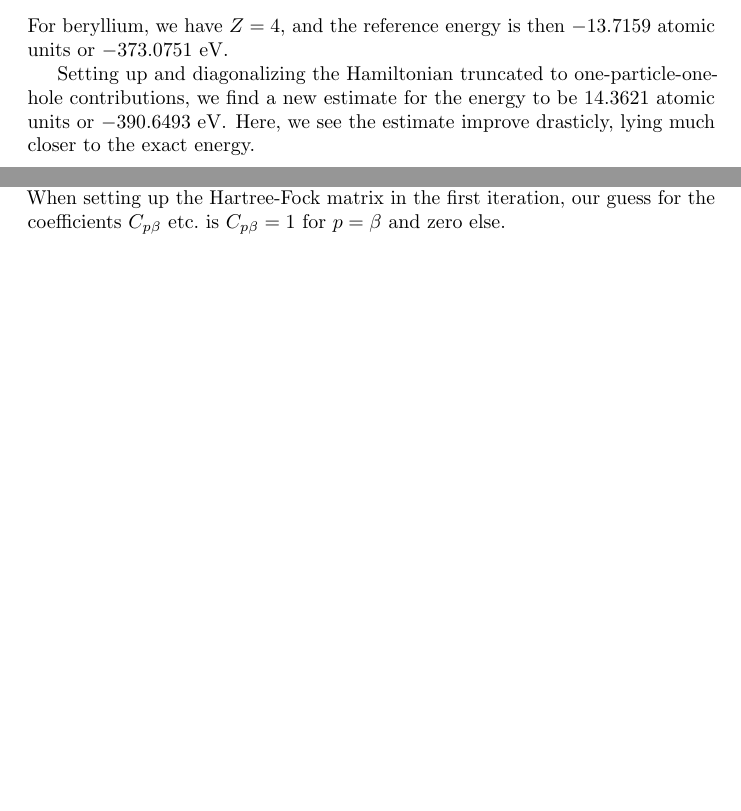
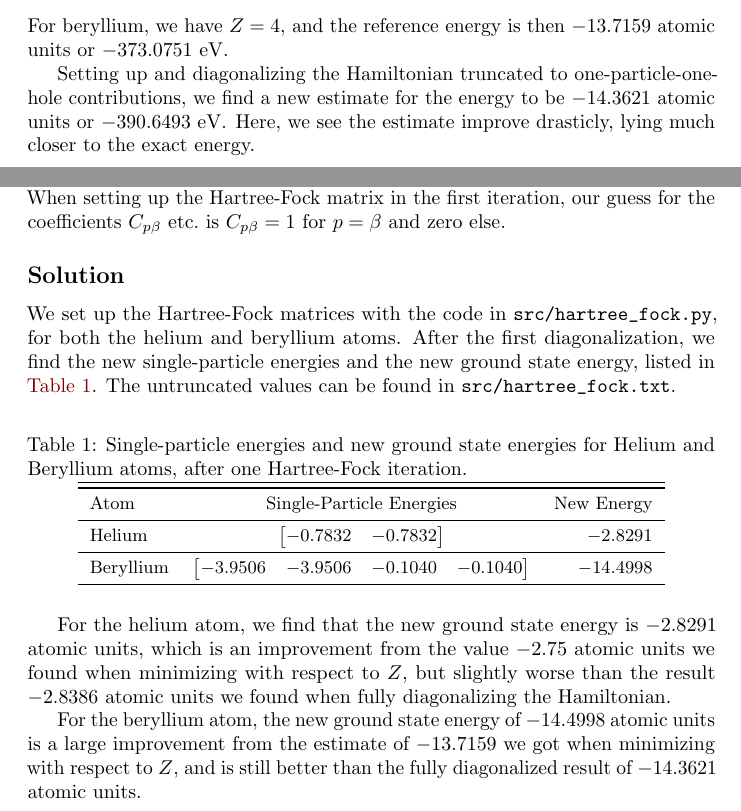
Before and after one commit to augustfe/FYS4480, a LaTeX document (midterm1/main.tex, which reads midterm1/sections/d.tex, midterm1/sections/f.tex): two parts of pages 9 and 13 of 13, joined at a grey line, cut so that both start at the same text, the shorter picture padded with empty space. Compiled offline with pdfLaTeX.

Commit message:
Add table of HF estimates

```diff
--- a/midterm1/main.tex
+++ b/midterm1/main.tex
@@ -29,6 +29,7 @@
 
 \usepackage{enumerate}
 \usepackage[shortlabels]{enumitem}
+\usepackage{booktabs}
 
 \renewcommand\thesection{Part \alph{section})}  % chktex 9 % chktex 10 % tex-fmt: skip
 \renewcommand\thesubsection{Solution} % tex-fmt: skip
--- a/midterm1/sections/d.tex
+++ b/midterm1/sections/d.tex
@@ -19,5 +19,5 @@ Utilizing again the code in \verb|src/get_energy.py| we find the reference energ
 \end{equation}
 For beryllium, we have $Z = 4$, and the reference energy is then $-13.7159$ atomic units or $-373.0751 \ \text{eV}$.
 
-Setting up and diagonalizing the Hamiltonian truncated to one-particle-one-hole contributions, we find a new estimate for the energy to be $14.3621$ atomic units or $-390.6493 \ \text{eV}$.
+Setting up and diagonalizing the Hamiltonian truncated to one-particle-one-hole contributions, we find a new estimate for the energy to be $-14.3621$ atomic units or $-390.6493 \ \text{eV}$.
 Here, we see the estimate improve drasticly, lying much closer to the exact energy.
--- a/midterm1/sections/f.tex
+++ b/midterm1/sections/f.tex
@@ -3,3 +3,32 @@ Use the single-particle orbits $1s{-}3s$ and set up the Hartree-Fock matrix for
 Find after the first diagonalization the new single-particle energies and the new ground state energy.
 Compare these results with those you obtained under the minimization of the ground states as functions of $Z$ and the full diagonalization.
 When setting up the Hartree-Fock matrix in the first iteration, our guess for the coefficients $C_{p\beta}$ etc.\ is $C_{p\beta}=1$ for $p=\beta$ and zero else.
+
+\subsection{}
+We set up the Hartree-Fock matrices with the code in \verb|src/hartree_fock.py|, for both the helium and beryllium atoms.
+After the first diagonalization, we find the new single-particle energies and the new ground state energy, listed in \autoref{tab:energies}.
+The untruncated values can be found in \verb|src/hartree_fock.txt|.
+
+\begin{table}[h!]
+    \caption{Single-particle energies and new ground state energies for Helium and Beryllium atoms, after one Hartree-Fock iteration.\label{tab:energies}}
+    \centering
+    \small
+    \begin{tabular}{lcr}
+        \toprule\toprule
+        Atom & Single-Particle Energies & New Energy \\ \midrule
+        Helium & $
+        \begin{bmatrix}
+            -0.7832 & -0.7832
+        \end{bmatrix}
+        $ & $-2.8291$ \\ \midrule
+        Beryllium & $
+        \begin{bmatrix}
+            -3.9506 & -3.9506 & -0.1040 & -0.1040
+        \end{bmatrix}
+        $ & $-14.4998$ \\ \bottomrule
+    \end{tabular}
+\end{table}
+
+For the helium atom, we find that the new ground state energy is $-2.8291$ atomic units, which is an improvement from the value $-2.75$ atomic units we found when minimizing with respect to $Z$, but slightly worse than the result $-2.8386$ atomic units we found when fully diagonalizing the Hamiltonian.
+
+For the beryllium atom, the new ground state energy of $-14.4998$ atomic units is a large improvement from the estimate of $-13.7159$ we got when minimizing with respect to $Z$, and is still better than the fully diagonalized result of $-14.3621$ atomic units.
```
Also changed, not shown: midterm1/main.pdf.
